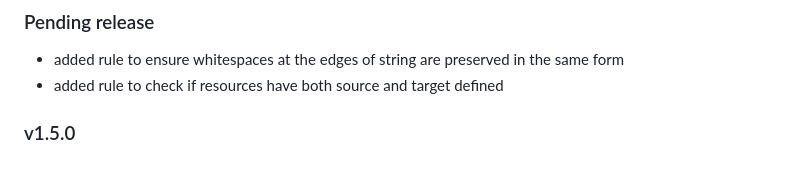
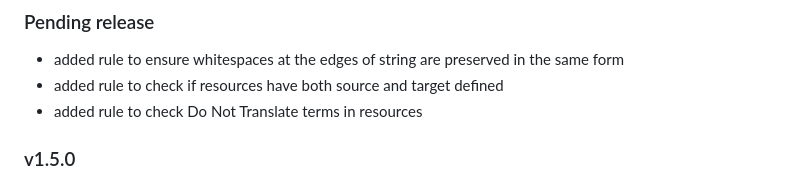
Before and after one commit to iLib-js/ilib-lint, a Markdown page: README.md, the part around the change. GitHub-like rendering.

Commit message:
Add rule to main readme's changelog

```diff
--- a/README.md
+++ b/README.md
@@ -595,6 +595,7 @@ limitations under the License.
 
 - added rule to ensure whitespaces at the edges of string are preserved in the same form
 - added rule to check if resources have both source and target defined
+- added rule to check Do Not Translate terms in resources
 
 ### v1.5.0
 
```
